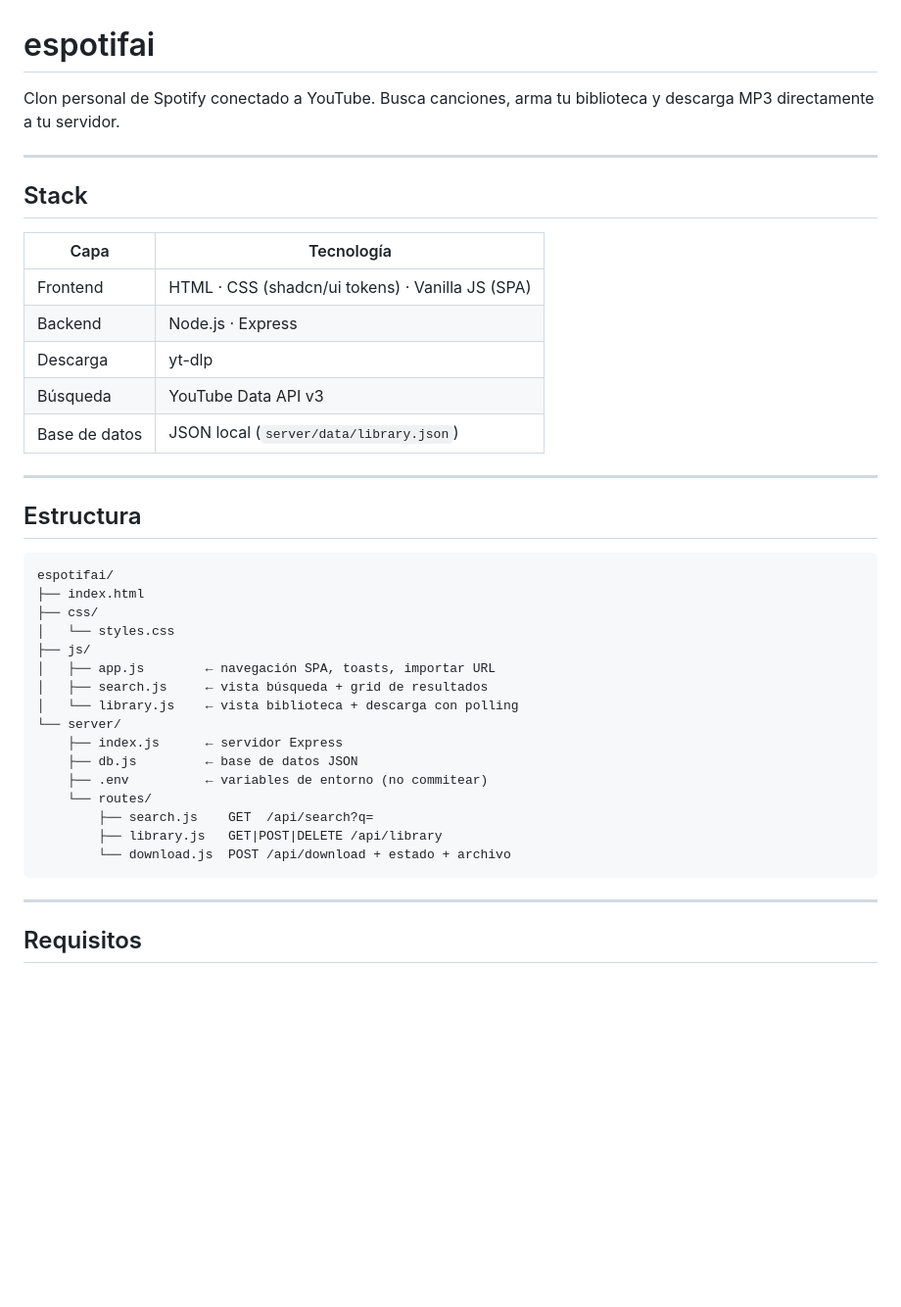
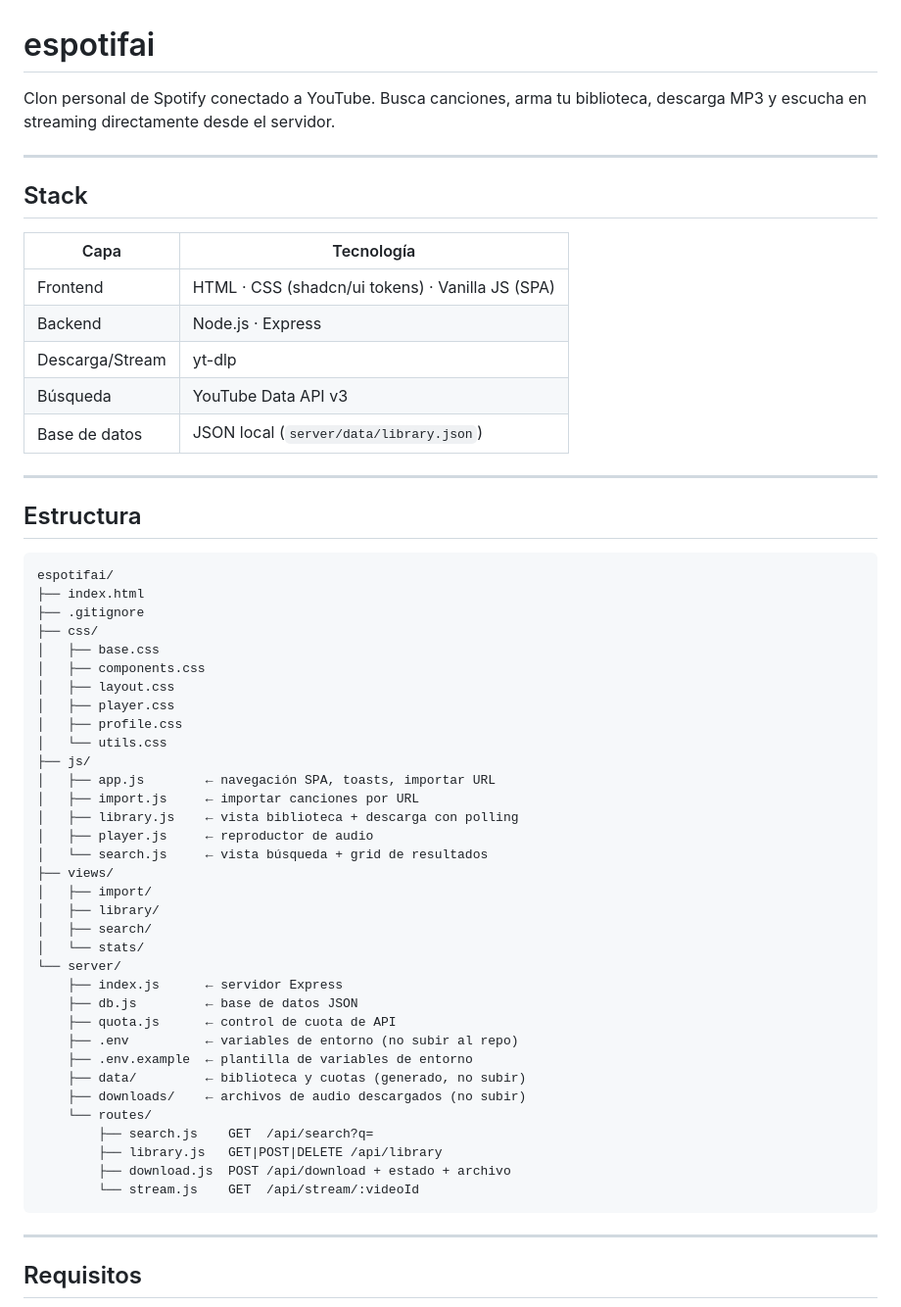
Before and after one commit to isaacNB22/espotifai, a Markdown page: README.md, the part around one of its changes. Shown at 98% size. GitHub-like rendering; blank space fills up the shorter version.

Commit message:
actualiza readme

````diff
--- a/README.md
+++ b/README.md
@@ -1,18 +1,18 @@
 # espotifai
 
-Clon personal de Spotify conectado a YouTube. Busca canciones, arma tu biblioteca y descarga MP3 directamente a tu servidor.
+Clon personal de Spotify conectado a YouTube. Busca canciones, arma tu biblioteca, descarga MP3 y escucha en streaming directamente desde el servidor.
 
 ---
 
 ## Stack
 
-| Capa          | Tecnología                                       |
-|---------------|--------------------------------------------------|
-| Frontend      | HTML · CSS (shadcn/ui tokens) · Vanilla JS (SPA) |
-| Backend       | Node.js · Express                                |
-| Descarga      | yt-dlp                                           |
-| Búsqueda      | YouTube Data API v3                              |
-| Base de datos | JSON local (`server/data/library.json`)          |
+| Capa            | Tecnología                                       |
+|-----------------|--------------------------------------------------|
+| Frontend        | HTML · CSS (shadcn/ui tokens) · Vanilla JS (SPA) |
+| Backend         | Node.js · Express                                |
+| Descarga/Stream | yt-dlp                                           |
+| Búsqueda        | YouTube Data API v3                              |
+| Base de datos   | JSON local (`server/data/library.json`)          |
 
 ---
 
@@ -21,20 +21,38 @@ Clon personal de Spotify conectado a YouTube. Busca canciones, arma tu bibliotec
 ```
 espotifai/
 ├── index.html
+├── .gitignore
 ├── css/
-│   └── styles.css
+│   ├── base.css
+│   ├── components.css
+│   ├── layout.css
+│   ├── player.css
+│   ├── profile.css
+│   └── utils.css
 ├── js/
 │   ├── app.js        ← navegación SPA, toasts, importar URL
-│   ├── search.js     ← vista búsqueda + grid de resultados
-│   └── library.js    ← vista biblioteca + descarga con polling
+│   ├── import.js     ← importar canciones por URL
+│   ├── library.js    ← vista biblioteca + descarga con polling
+│   ├── player.js     ← reproductor de audio
+│   └── search.js     ← vista búsqueda + grid de resultados
+├── views/
+│   ├── import/
+│   ├── library/
+│   ├── search/
+│   └── stats/
 └── server/
     ├── index.js      ← servidor Express
     ├── db.js         ← base de datos JSON
-    ├── .env          ← variables de entorno (no commitear)
+    ├── quota.js      ← control de cuota de API
+    ├── .env          ← variables de entorno (no subir al repo)
+    ├── .env.example  ← plantilla de variables de entorno
+    ├── data/         ← biblioteca y cuotas (generado, no subir)
+    ├── downloads/    ← archivos de audio descargados (no subir)
     └── routes/
         ├── search.js    GET  /api/search?q=
         ├── library.js   GET|POST|DELETE /api/library
-        └── download.js  POST /api/download + estado + archivo
+        ├── download.js  POST /api/download + estado + archivo
+        └── stream.js    GET  /api/stream/:videoId
 ```
 
 ---
````
Also changed, not shown: other parts of README.md (+26 -20 lines).
